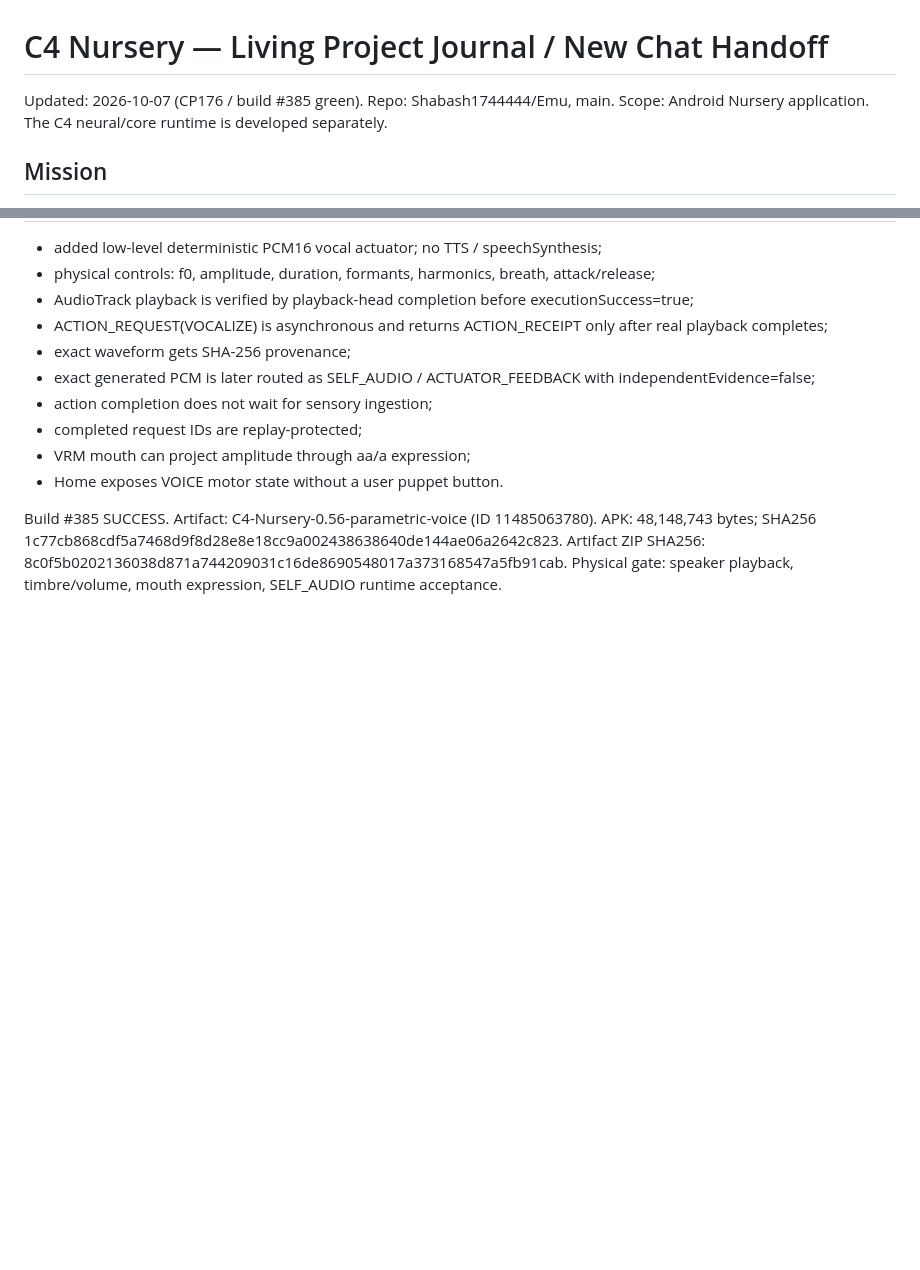
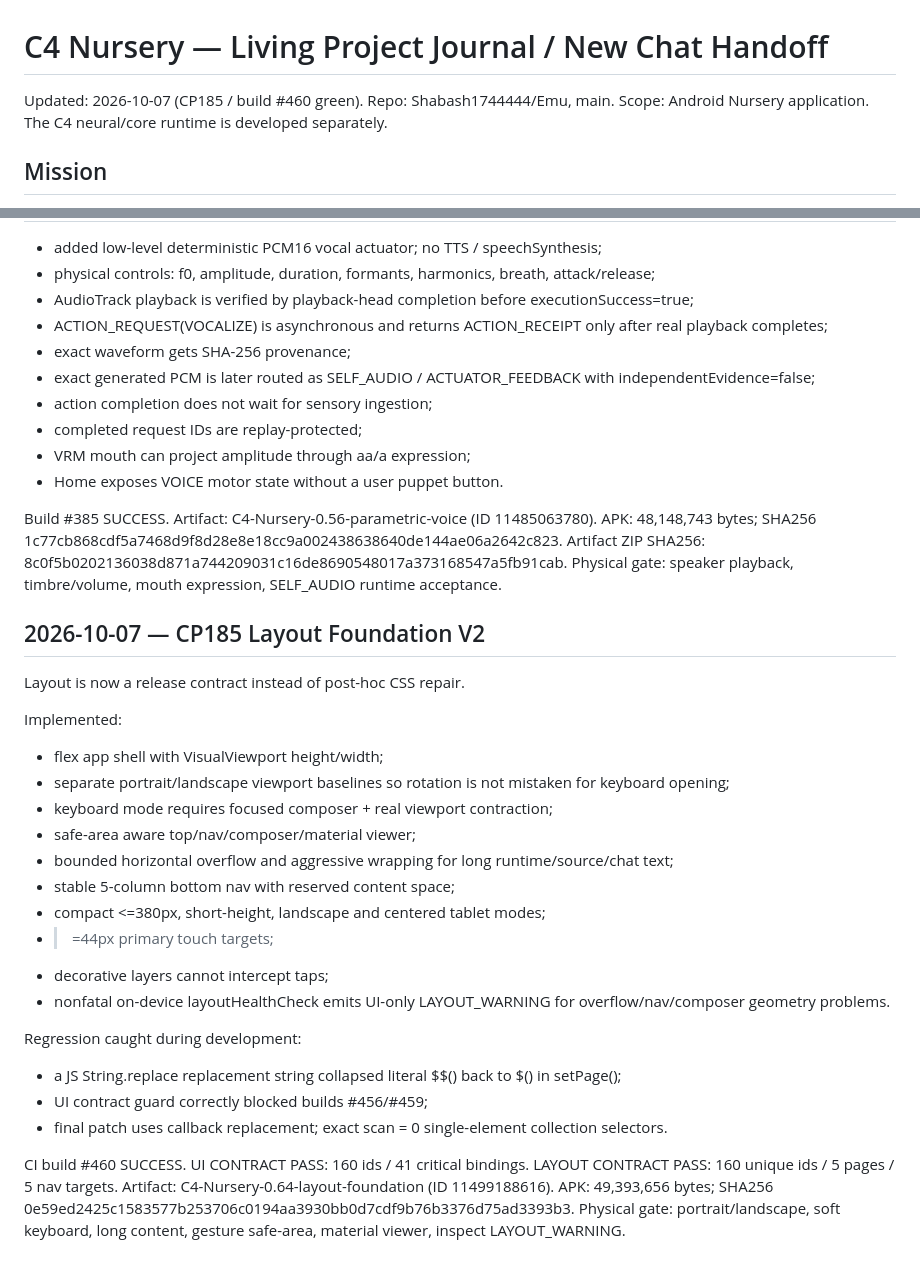
Before and after one commit to Shabash1744444/Emu, a Markdown page: PROJECT_JOURNAL.md, 2 parts joined by grey strips. Rendered like a GitHub page; blank space fills up the shorter version.

Commit message:
Journal CP185 layout foundation V2 green

```diff
--- a/PROJECT_JOURNAL.md
+++ b/PROJECT_JOURNAL.md
@@ -1,5 +1,5 @@
 # C4 Nursery — Living Project Journal / New Chat Handoff
-Updated: 2026-10-07 (CP176 / build #385 green). Repo: Shabash1744444/Emu, main.
+Updated: 2026-10-07 (CP185 / build #460 green). Repo: Shabash1744444/Emu, main.
 Scope: Android Nursery application. The C4 neural/core runtime is developed separately.
 
 ## Mission
@@ -539,3 +539,31 @@ Artifact: C4-Nursery-0.56-parametric-voice (ID 11485063780).
 APK: 48,148,743 bytes; SHA256 1c77cb868cdf5a7468d9f8d28e8e18cc9a002438638640de144ae06a2642c823.
 Artifact ZIP SHA256: 8c0f5b0202136038d871a744209031c16de8690548017a373168547a5fb91cab.
 Physical gate: speaker playback, timbre/volume, mouth expression, SELF_AUDIO runtime acceptance.
+
+
+## 2026-10-07 — CP185 Layout Foundation V2
+Layout is now a release contract instead of post-hoc CSS repair.
+
+Implemented:
+- flex app shell with VisualViewport height/width;
+- separate portrait/landscape viewport baselines so rotation is not mistaken for keyboard opening;
+- keyboard mode requires focused composer + real viewport contraction;
+- safe-area aware top/nav/composer/material viewer;
+- bounded horizontal overflow and aggressive wrapping for long runtime/source/chat text;
+- stable 5-column bottom nav with reserved content space;
+- compact <=380px, short-height, landscape and centered tablet modes;
+- >=44px primary touch targets;
+- decorative layers cannot intercept taps;
+- nonfatal on-device layoutHealthCheck emits UI-only LAYOUT_WARNING for overflow/nav/composer geometry problems.
+
+Regression caught during development:
+- a JS String.replace replacement string collapsed literal $$() back to $() in setPage();
+- UI contract guard correctly blocked builds #456/#459;
+- final patch uses callback replacement; exact scan = 0 single-element collection selectors.
+
+CI build #460 SUCCESS.
+UI CONTRACT PASS: 160 ids / 41 critical bindings.
+LAYOUT CONTRACT PASS: 160 unique ids / 5 pages / 5 nav targets.
+Artifact: C4-Nursery-0.64-layout-foundation (ID 11499188616).
+APK: 49,393,656 bytes; SHA256 0e59ed2425c1583577b253706c0194aa3930bb0d7cdf9b76b3376d75ad3393b3.
+Physical gate: portrait/landscape, soft keyboard, long content, gesture safe-area, material viewer, inspect LAYOUT_WARNING.
```
